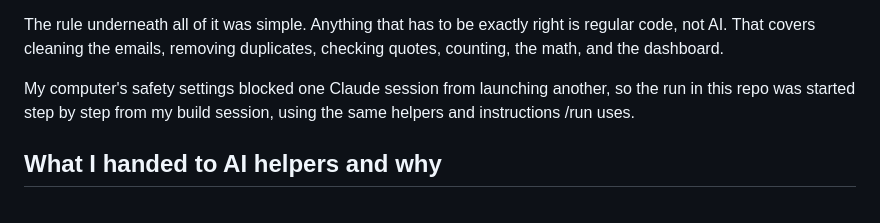
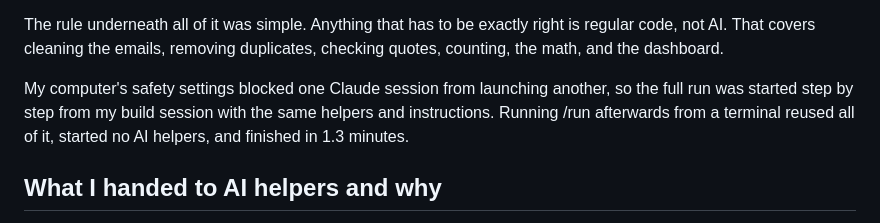
Before and after one commit to vijayramakrishnan3/aictualize-assignment-observation-agent, a Markdown page: NOTES.md, the part around the change. Drawn GitHub-style.

Commit message:
NOTES: mention the cached /run
Co-Authored-By: Claude Opus 5.5 <noreply@anthropic.com>

```diff
--- a/NOTES.md
+++ b/NOTES.md
@@ -19,8 +19,9 @@ regular code, not AI. That covers cleaning the emails, removing duplicates, chec
 quotes, counting, the math, and the dashboard.
 
 My computer's safety settings blocked one Claude session from launching another, so
-the run in this repo was started step by step from my build session, using the same
-helpers and instructions /run uses.
+the full run was started step by step from my build session with the same helpers
+and instructions. Running /run afterwards from a terminal reused all of it, started
+no AI helpers, and finished in 1.3 minutes.
 
 ## What I handed to AI helpers and why
 
```
